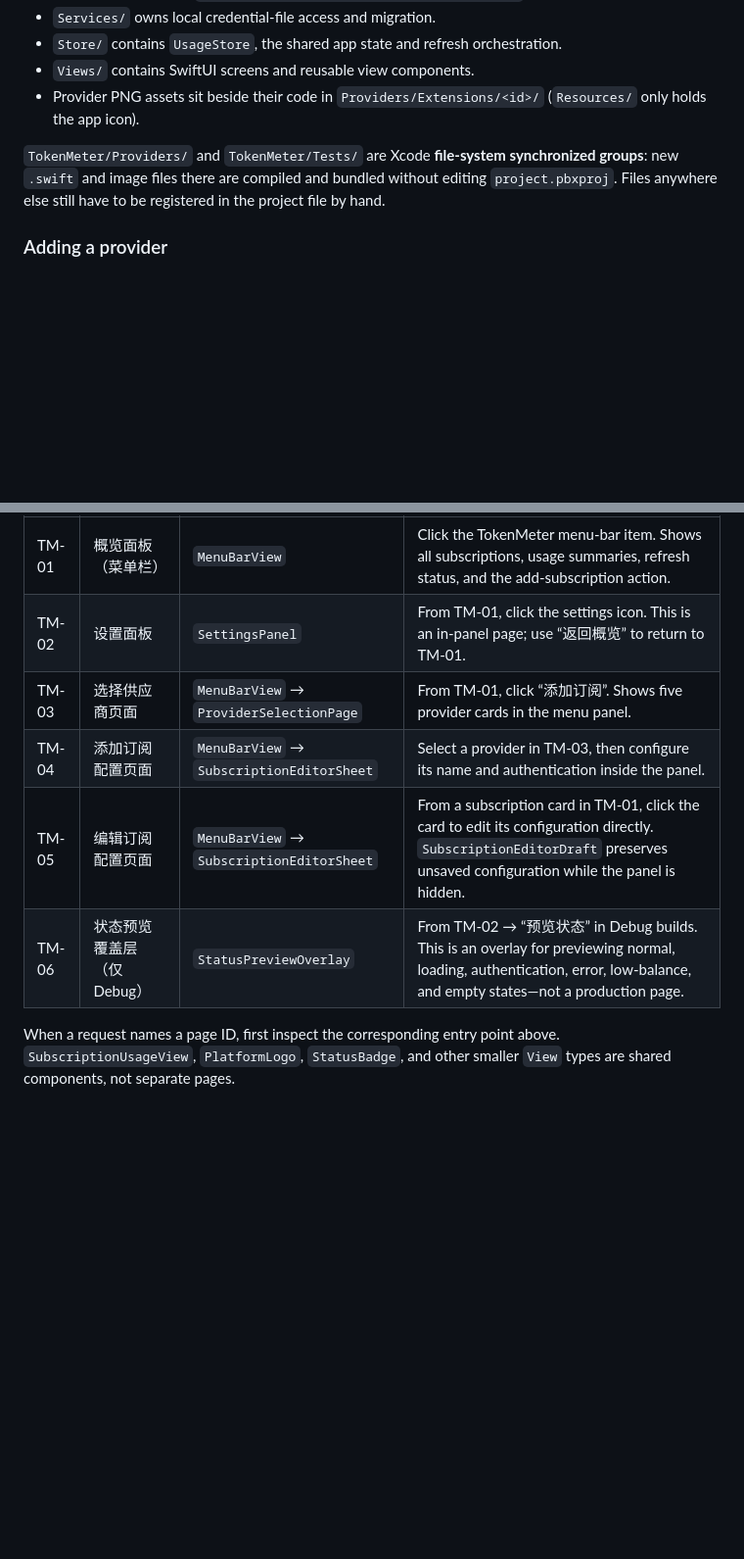
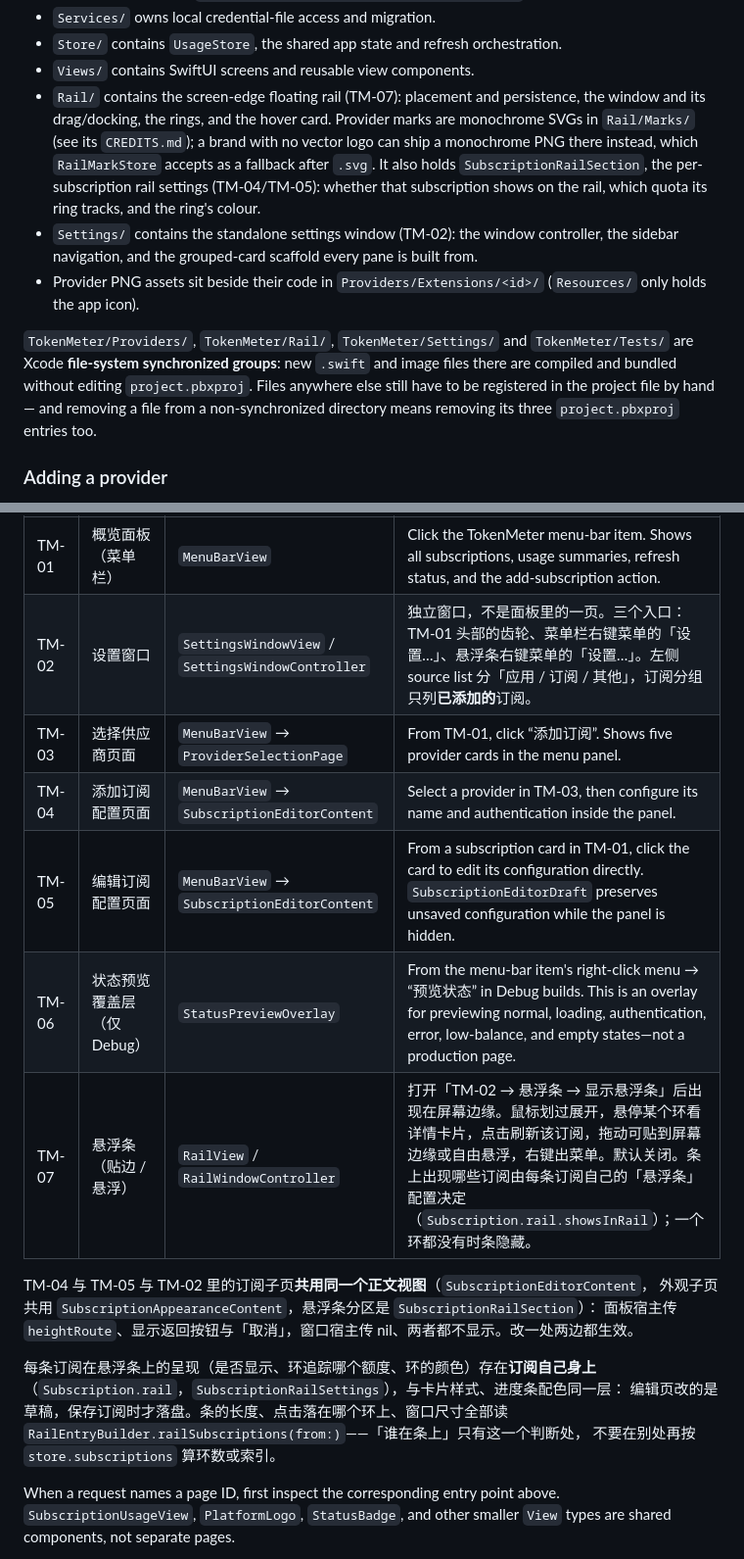
Before and after one commit to Amdeo/TokenMeter, a Markdown page: AGENTS.md, 2 parts joined by grey strips. Shown at 98% size. GitHub-like rendering; blank space fills up the shorter version.

Commit message:
Document the rail, the settings window and the page IDs
The page index still described TM-02 as a pane inside the panel and TM-06
as living in its settings page; both moved. TM-07 is new.

Also record the two things that are easy to get wrong later: which
synchronized groups exist (now four), that removing a file from a
non-synchronized directory means removing its three project.pbxproj
entries too, and that "which subscriptions are on the rail" is decided in
one place because the rail's length, its click mapping and the window
frame all read it.

```diff
--- a/AGENTS.md
+++ b/AGENTS.md
@@ -17,13 +17,26 @@ This is a macOS SwiftUI menu-bar app built by the `TokenMeter` target in
 - `Services/` owns local credential-file access and migration.
 - `Store/` contains `UsageStore`, the shared app state and refresh orchestration.
 - `Views/` contains SwiftUI screens and reusable view components.
+- `Rail/` contains the screen-edge floating rail (TM-07): placement and
+  persistence, the window and its drag/docking, the rings, and the hover card.
+  Provider marks are monochrome SVGs in `Rail/Marks/` (see its `CREDITS.md`);
+  a brand with no vector logo can ship a monochrome PNG there instead, which
+  `RailMarkStore` accepts as a fallback after `.svg`.
+  It also holds `SubscriptionRailSection`, the per-subscription rail settings
+  (TM-04/TM-05): whether that subscription shows on the rail, which quota its
+  ring tracks, and the ring's colour.
+- `Settings/` contains the standalone settings window (TM-02): the window
+  controller, the sidebar navigation, and the grouped-card scaffold every pane
+  is built from.
 - Provider PNG assets sit beside their code in `Providers/Extensions/<id>/`
   (`Resources/` only holds the app icon).
 
-`TokenMeter/Providers/` and `TokenMeter/Tests/` are Xcode **file-system
-synchronized groups**: new `.swift` and image files there are compiled and
-bundled without editing `project.pbxproj`. Files anywhere else still have to be
-registered in the project file by hand.
+`TokenMeter/Providers/`, `TokenMeter/Rail/`, `TokenMeter/Settings/` and
+`TokenMeter/Tests/` are Xcode **file-system synchronized groups**: new `.swift`
+and image files there are compiled and bundled without editing
+`project.pbxproj`. Files anywhere else still have to be registered in the
+project file by hand — and removing a file from a non-synchronized directory
+means removing its three `project.pbxproj` entries too.
 
 ### Adding a provider
 
@@ -90,11 +103,22 @@ Use the following stable page IDs when referring to screens in tasks, issues, re
 | ID | Page name | SwiftUI entry point | How to open / notes |
 | --- | --- | --- | --- |
 | TM-01 | 概览面板（菜单栏） | `MenuBarView` | Click the TokenMeter menu-bar item. Shows all subscriptions, usage summaries, refresh status, and the add-subscription action. |
-| TM-02 | 设置面板 | `SettingsPanel` | From TM-01, click the settings icon. This is an in-panel page; use “返回概览” to return to TM-01. |
+| TM-02 | 设置窗口 | `SettingsWindowView` / `SettingsWindowController` | 独立窗口，不是面板里的一页。三个入口：TM-01 头部的齿轮、菜单栏右键菜单的「设置…」、悬浮条右键菜单的「设置…」。左侧 source list 分「应用 / 订阅 / 其他」，订阅分组只列**已添加的**订阅。 |
 | TM-03 | 选择供应商页面 | `MenuBarView` → `ProviderSelectionPage` | From TM-01, click “添加订阅”. Shows five provider cards in the menu panel. |
-| TM-04 | 添加订阅配置页面 | `MenuBarView` → `SubscriptionEditorSheet` | Select a provider in TM-03, then configure its name and authentication inside the panel. |
-| TM-05 | 编辑订阅配置页面 | `MenuBarView` → `SubscriptionEditorSheet` | From a subscription card in TM-01, click the card to edit its configuration directly. `SubscriptionEditorDraft` preserves unsaved configuration while the panel is hidden. |
-| TM-06 | 状态预览覆盖层（仅 Debug） | `StatusPreviewOverlay` | From TM-02 → “预览状态” in Debug builds. This is an overlay for previewing normal, loading, authentication, error, low-balance, and empty states—not a production page. |
+| TM-04 | 添加订阅配置页面 | `MenuBarView` → `SubscriptionEditorContent` | Select a provider in TM-03, then configure its name and authentication inside the panel. |
+| TM-05 | 编辑订阅配置页面 | `MenuBarView` → `SubscriptionEditorContent` | From a subscription card in TM-01, click the card to edit its configuration directly. `SubscriptionEditorDraft` preserves unsaved configuration while the panel is hidden. |
+| TM-06 | 状态预览覆盖层（仅 Debug） | `StatusPreviewOverlay` | From the menu-bar item's right-click menu → “预览状态” in Debug builds. This is an overlay for previewing normal, loading, authentication, error, low-balance, and empty states—not a production page. |
+| TM-07 | 悬浮条（贴边 / 悬浮） | `RailView` / `RailWindowController` | 打开「TM-02 → 悬浮条 → 显示悬浮条」后出现在屏幕边缘。鼠标划过展开，悬停某个环看详情卡片，点击刷新该订阅，拖动可贴到屏幕边缘或自由悬浮，右键出菜单。默认关闭。条上出现哪些订阅由每条订阅自己的「悬浮条」配置决定（`Subscription.rail.showsInRail`）；一个环都没有时条隐藏。 |
+
+TM-04 与 TM-05 与 TM-02 里的订阅子页**共用同一个正文视图**（`SubscriptionEditorContent`，
+外观子页共用 `SubscriptionAppearanceContent`，悬浮条分区是 `SubscriptionRailSection`）：
+面板宿主传 `heightRoute`、显示返回按钮与「取消」，窗口宿主传 nil、两者都不显示。改一处两边都生效。
+
+每条订阅在悬浮条上的呈现（是否显示、环追踪哪个额度、环的颜色）存在**订阅自己身上**
+（`Subscription.rail`，`SubscriptionRailSettings`），与卡片样式、进度条配色同一层：
+编辑页改的是草稿，保存订阅时才落盘。条的长度、点击落在哪个环上、窗口尺寸全部读
+`RailEntryBuilder.railSubscriptions(from:)`——「谁在条上」只有这一个判断处，
+不要在别处再按 `store.subscriptions` 算环数或索引。
 
 When a request names a page ID, first inspect the corresponding entry point above. `SubscriptionUsageView`, `PlatformLogo`, `StatusBadge`, and other smaller `View` types are shared components, not separate pages.
 
```
